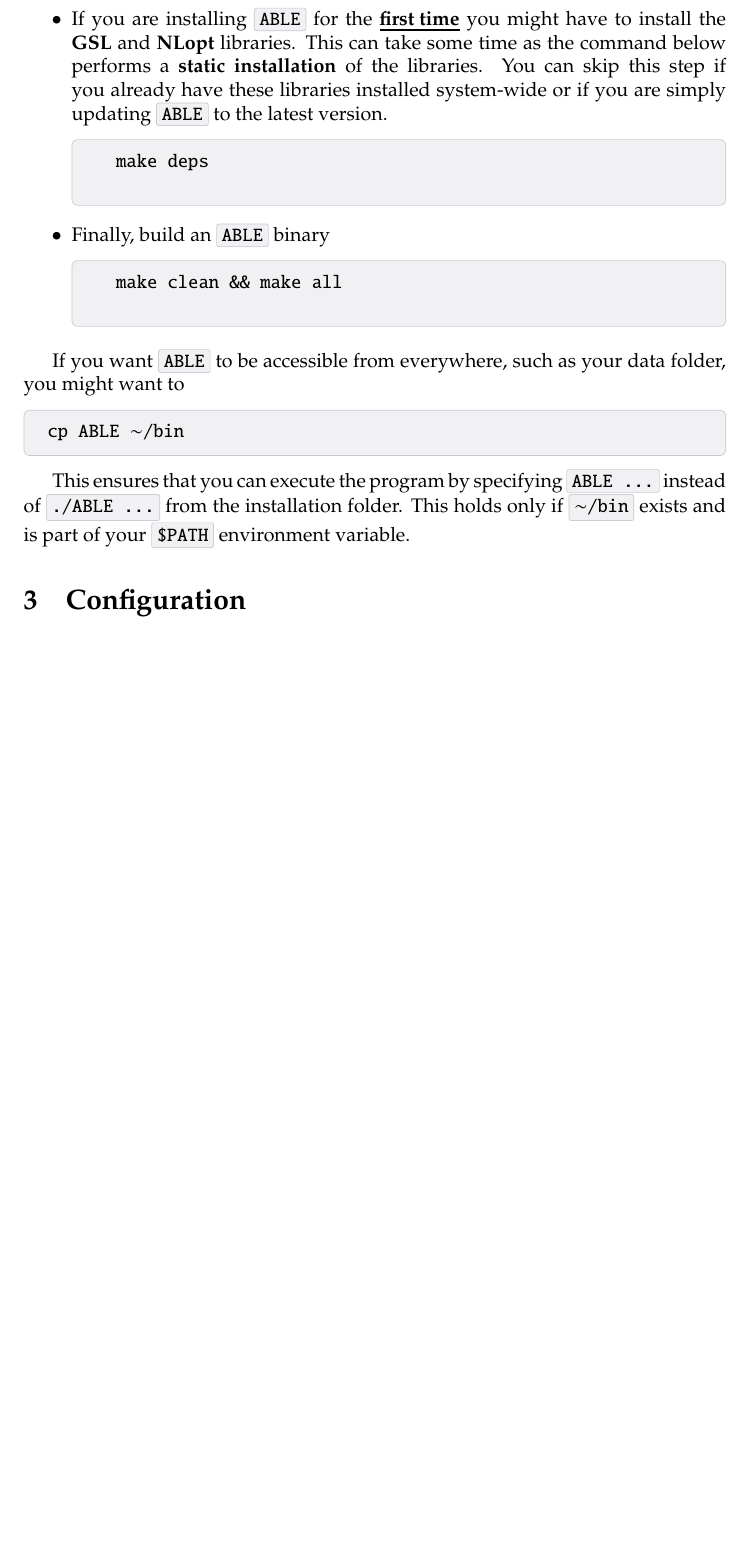
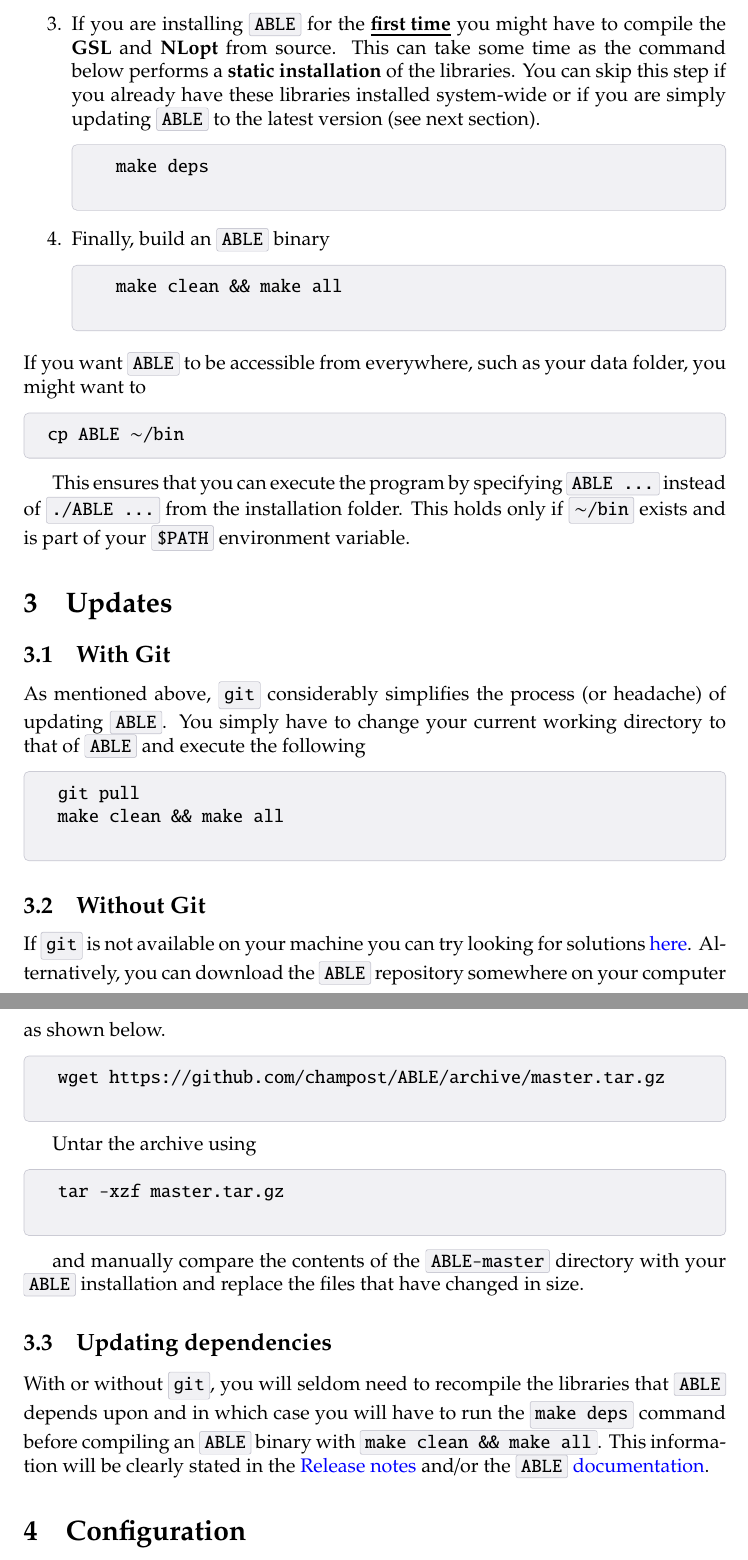
Before and after one commit to champost/ABLE, a LaTeX document (doc/helpABLE.tex): part of page 4 of 19 before the commit and two parts of pages 4 and 5 of 19 after it, the two joined at a grey line, cut so that both start at the same text, the shorter picture padded with empty space. Compiled offline with pdfLaTeX.

Commit message:
Install info updates

```diff
--- a/doc/helpABLE.tex
+++ b/doc/helpABLE.tex
@@ -139,7 +158,7 @@
 		\end{verbatim}
 	\end{codebox}
 
-	\item If you are installing \incode{ABLE} for the \underline{\textbf{first time}} you might have to install the \textbf{GSL} and \textbf{NLopt} libraries. This can take some time as the command below performs a \textbf{static installation} of the libraries. You can skip this step if you already have these libraries installed system-wide or if you are simply updating \ABLE\ to the latest version.
+	\item If you are installing \incode{ABLE} for the \underline{\textbf{first time}} you might have to compile the \textbf{GSL} and \textbf{NLopt} from source. This can take some time as the command below performs a \textbf{static installation} of the libraries. You can skip this step if you already have these libraries installed system-wide or if you are simply updating \ABLE\ to the latest version (see next section).
 
 	\begin{codebox}
 		\begin{verbatim}
@@ -163,6 +181,40 @@
 	\end{codebox}
 
 This ensures that you can execute the program by specifying \incode{ABLE ...} instead of \incode{./ABLE ...} from the installation folder. This holds only if \incodeEnv{$ \sim $/bin} exists and is part of your \incodeEnv{\$PATH} environment variable.
+
+
+\section{Updates}
+\subsection{With Git}
+As mentioned above, \incode{git} considerably simplifies the process (or headache) of updating \incode{ABLE}. You simply have to change your current working directory to that of \incode{ABLE} and execute the following
+
+\begin{codebox}
+	\begin{verbatim}
+	git pull
+	make clean && make all
+	\end{verbatim}
+\end{codebox}
+
+
+\subsection{Without Git}
+If \incode{git} is not available on your machine you can try looking for solutions \href{https://git-scm.com/downloads}{here}. Alternatively, you can download the \incode{ABLE} repository somewhere on your computer as shown below.
+
+\begin{codebox}
+	\begin{verbatim}
+	wget https://github.com/champost/ABLE/archive/master.tar.gz
+	\end{verbatim}
+\end{codebox}
+
+Untar the archive using
+\begin{codebox}
+	\begin{verbatim}
+	tar -xzf master.tar.gz
+	\end{verbatim}
+\end{codebox}
+and manually compare the contents of the \incode{ABLE-master} directory with your \incode{ABLE} installation and replace the files that have changed in size.
+
+\subsection{Updating dependencies}
+With or without \incode{git}, you will seldom need to recompile the libraries that \incode{ABLE} depends upon and in which case you will have to run the \incode{make deps} command before compiling an \incode{ABLE} binary with \incode{make clean && make all}. This information will be clearly stated in the \href{https://github.com/champost/ABLE/releases}{Release notes} and/or the \incode{ABLE} \href{https://github.com/champost/ABLE/blob/master/doc/helpABLE.pdf}{documentation}.
+
 
 
 \section{Configuration}
```
Also changed, not shown: doc/helpABLE.tex (50 more changed lines).
